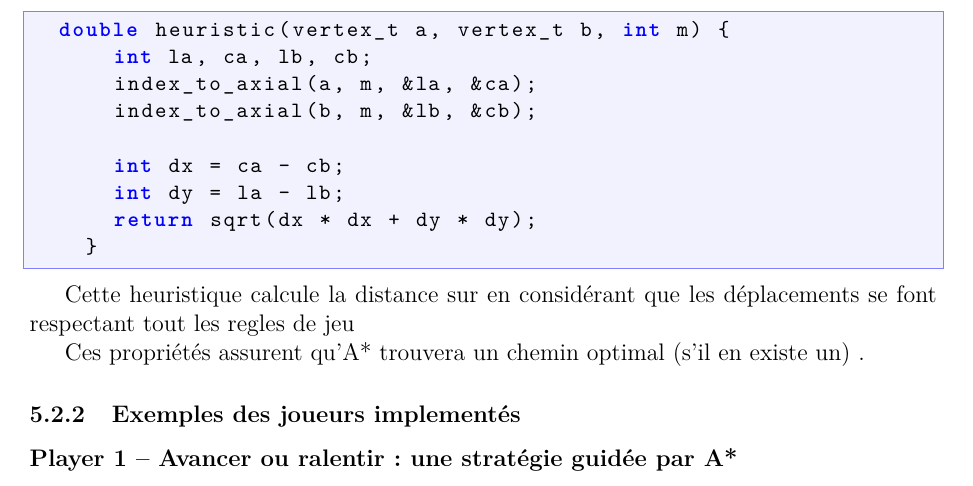
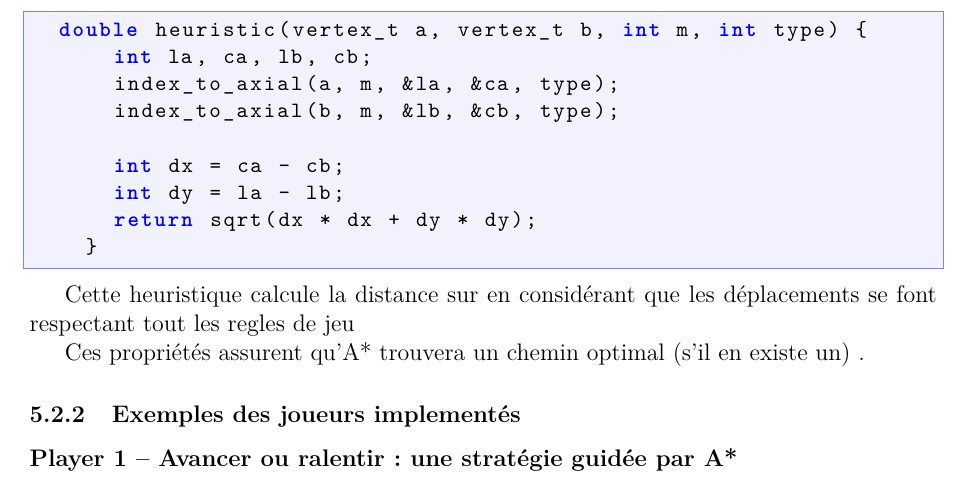
Before and after one commit to smabkhout/corsidor-game-graphs, a LaTeX document (rapport/rapport.tex, which reads rapport/chapters/part-rafiq.tex): part of page 12 of 20, cut so that both start at the same text. Compiled offline with pdfLaTeX.

Commit message:
type_manquant_part_rafiq

```diff
--- a/rapport/chapters/part-rafiq.tex
+++ b/rapport/chapters/part-rafiq.tex
@@ -60,10 +60,10 @@ Conclusion :  A* est plus efficace dans la recherche de plus cours chemin comme
 Dans notre implémentation de l’algorithme A*, nous utilisons une fonction heuristique basée sur la \textbf{distance de euclidienne} pour estimer le coût restant entre un sommet donné et le sommet objectif.
 
 \begin{lstlisting}[language=C]
-  double heuristic(vertex_t a, vertex_t b, int m) {
+  double heuristic(vertex_t a, vertex_t b, int m, int type) {
       int la, ca, lb, cb;
-      index_to_axial(a, m, &la, &ca);
-      index_to_axial(b, m, &lb, &cb);
+      index_to_axial(a, m, &la, &ca, type);
+      index_to_axial(b, m, &lb, &cb, type);
 
       int dx = ca - cb;
       int dy = la - lb;
```
